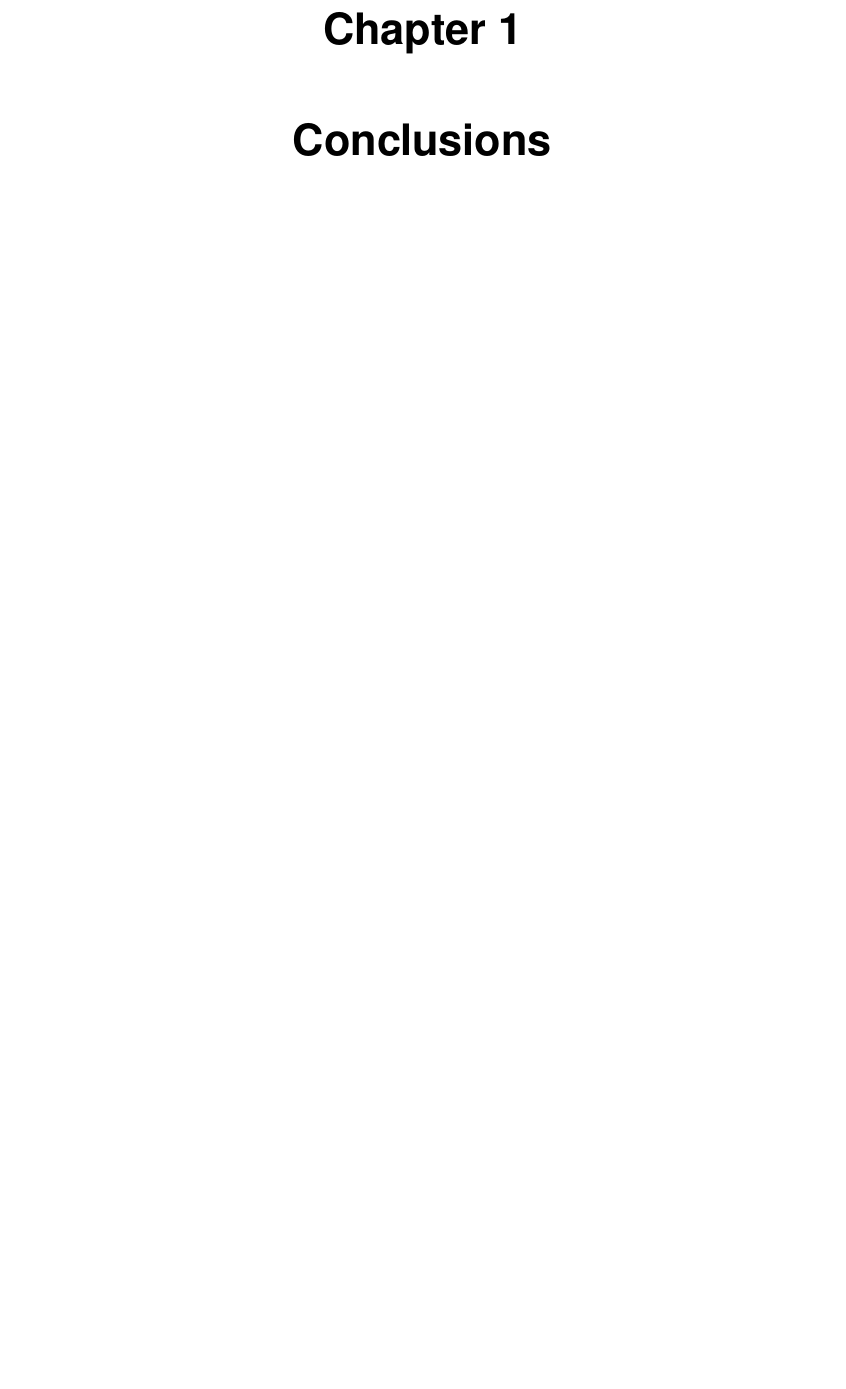
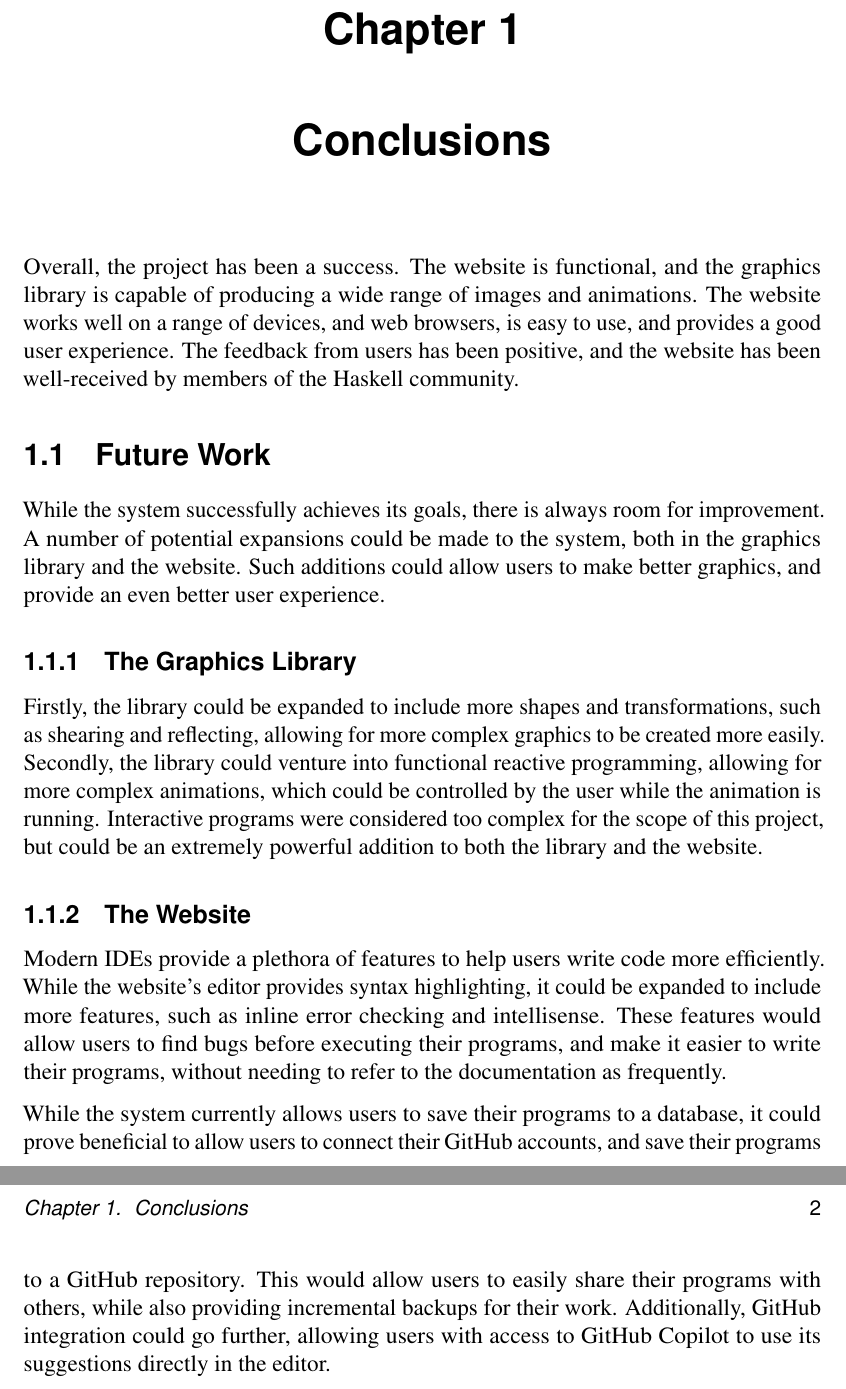
Before and after one commit to oathompsonjones/A-Graphical-Playground-for-Haskell, a LaTeX document (report/sections/conclusions.tex): part of the page before the commit and two parts of pages 1 and 2 of 2 after it, the two joined at a grey line, cut so that both start at the same text, the shorter picture padded with empty space. Compiled offline with pdfLaTeX.

Commit message:
Short conclusion draft

```diff
--- a/report/sections/conclusions.tex
+++ b/report/sections/conclusions.tex
@@ -4,5 +4,48 @@
 % Begin the document.
 \begin{document}
 \chapter{Conclusions} \label{ch:conclusions}
+    Overall, the project has been a success.
+    The website is functional, and the graphics library is capable of producing a
+        wide range of images and animations.
+    The website works well on a range of devices, and web browsers, is easy to use,
+        and provides a good user experience.
+    The feedback from users has been positive, and the website has been
+        well-received by members of the Haskell community.
+
+    \section{Future Work}
+        While the system successfully achieves its goals, there is always room for
+            improvement.
+        A number of potential expansions could be made to the system, both in the
+            graphics library and the website.
+        Such additions could allow users to make better graphics, and provide an even
+            better user experience.
+
+        \subsection{The Graphics Library}
+            Firstly, the library could be expanded to include more shapes and
+                transformations, such as shearing and reflecting, allowing for more complex
+                graphics to be created more easily.
+            Secondly, the library could venture into functional reactive programming,
+                allowing for more complex animations, which could be controlled by the user
+                while the animation is running.
+            Interactive programs were considered too complex for the scope of this project,
+                but could be an extremely powerful addition to both the library and the
+                website.
+
+        \subsection{The Website}
+            Modern IDEs provide a plethora of features to help users write code more
+                efficiently.
+            While the website's editor provides syntax highlighting, it could be expanded
+                to include more features, such as inline error checking and intellisense.
+            These features would allow users to find bugs before executing their programs,
+                and make it easier to write their programs, without needing to refer to the
+                documentation as frequently.
+
+            While the system currently allows users to save their programs to a database,
+                it could prove beneficial to allow users to connect their GitHub accounts, and
+                save their programs to a GitHub repository.
+            This would allow users to easily share their programs with others, while also
+                providing incremental backups for their work.
+            Additionally, GitHub integration could go further, allowing users with access
+                to GitHub Copilot to use its suggestions directly in the editor.
 
 \end{document}
```
